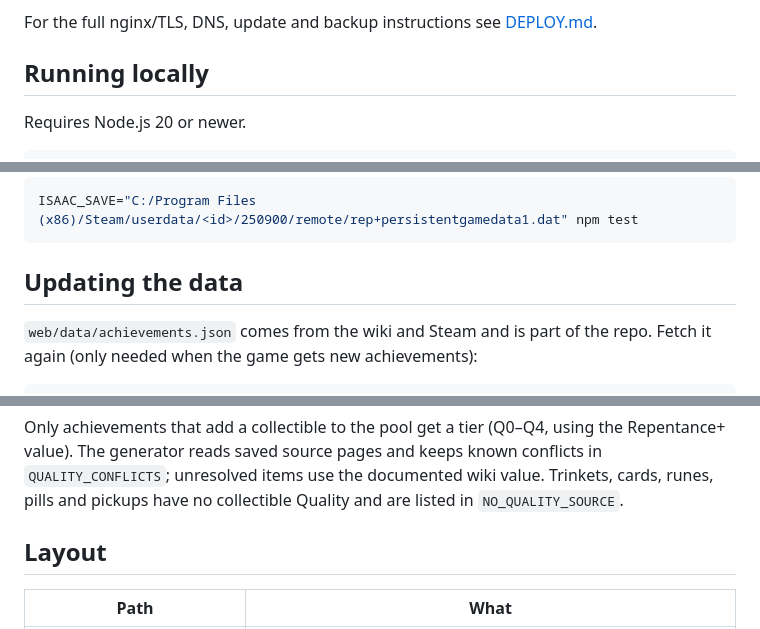
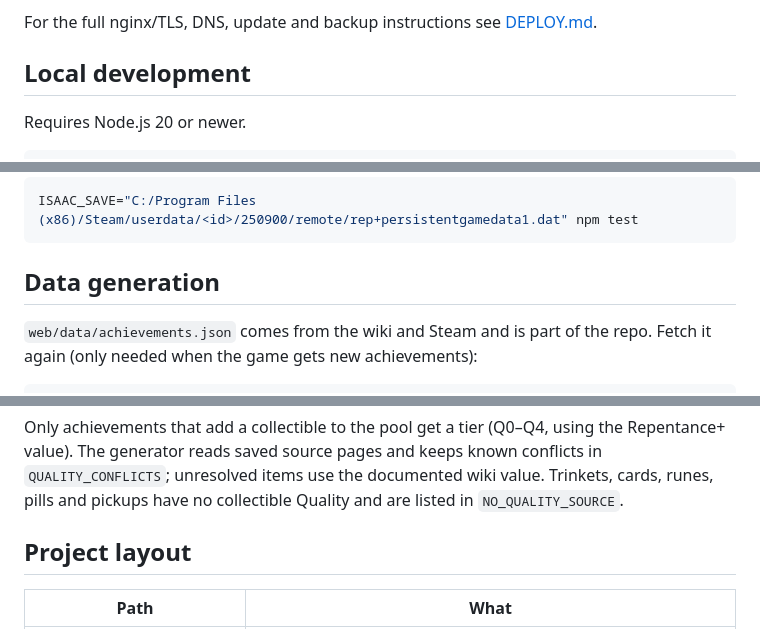
Before and after one commit to raylano/Binding-Of-Isaac-Progress-Tracker, a Markdown page: README.md, 3 parts joined by grey strips. Rendered like a GitHub page.

````diff
--- a/README.md
+++ b/README.md
@@ -87,7 +130,7 @@ until the admin opens it under *Sync → Admin*.
 
 For the full nginx/TLS, DNS, update and backup instructions see [DEPLOY.md](DEPLOY.md).
 
-## Running locally
+## Local development
 
 Requires Node.js 20 or newer.
 
@@ -135,7 +178,7 @@ With your real save as well (never committed):
 ISAAC_SAVE="C:/Program Files (x86)/Steam/userdata/<id>/250900/remote/rep+persistentgamedata1.dat" npm test
 ```
 
-## Updating the data
+## Data generation
 
 `web/data/achievements.json` comes from the wiki and Steam and is part of the repo.
 Fetch it again (only needed when the game gets new achievements):
@@ -157,7 +200,7 @@ Repentance+ value). The generator reads saved source pages and keeps known confl
 `QUALITY_CONFLICTS`; unresolved items use the documented wiki value. Trinkets, cards,
 runes, pills and pickups have no collectible Quality and are listed in `NO_QUALITY_SOURCE`.
 
-## Layout
+## Project layout
 
 | Path | What |
 |---|---|
````
Also changed, not shown: other parts of README.md (+68 -4 lines), docs/screenshots/basementdiary-login.png (added).
